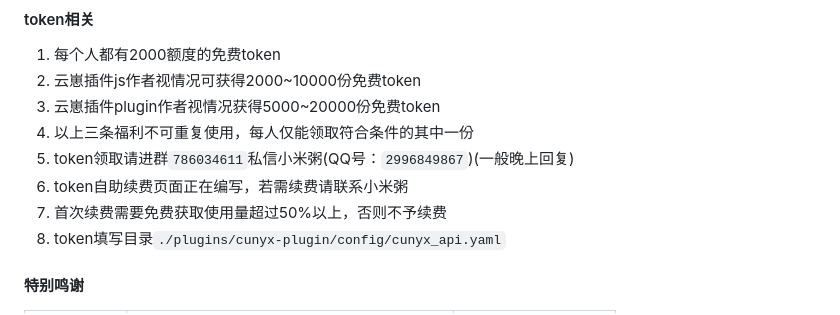
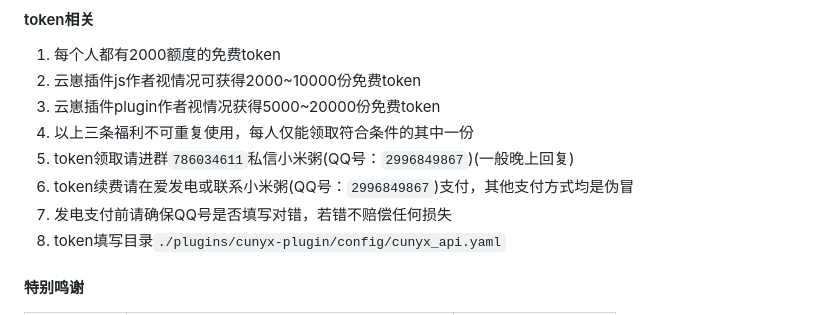
Before and after one commit to cunyx-xiaomizhou/game_cunyx-plugin, a Markdown page: README.md, the part around the change. Rendered like a GitHub page.

Commit message:
update README.md.
Signed-off-by: 寸幼萱 <12395046+cunyx@user.noreply.gitee.com>

```diff
--- a/README.md
+++ b/README.md
@@ -81,8 +81,8 @@ cd ~ && cd Yunzai-Bot && node app
 3.   云崽插件plugin作者视情况获得5000~20000份免费token
 4.   以上三条福利不可重复使用，每人仅能领取符合条件的其中一份
 5.   token领取请进群`786034611`私信小米粥(QQ号：`2996849867`)(一般晚上回复)
-6.   token自助续费页面正在编写，若需续费请联系小米粥
-7.   首次续费需要免费获取使用量超过50%以上，否则不予续费
+7.   token续费请在爱发电或联系小米粥(QQ号：`2996849867`)支付，其他支付方式均是伪冒
+8.   发电支付前请确保QQ号是否填写对错，若错不赔偿任何损失
 8.   token填写目录`./plugins/cunyx-plugin/config/cunyx_api.yaml`
 
 ####  特别鸣谢
```
